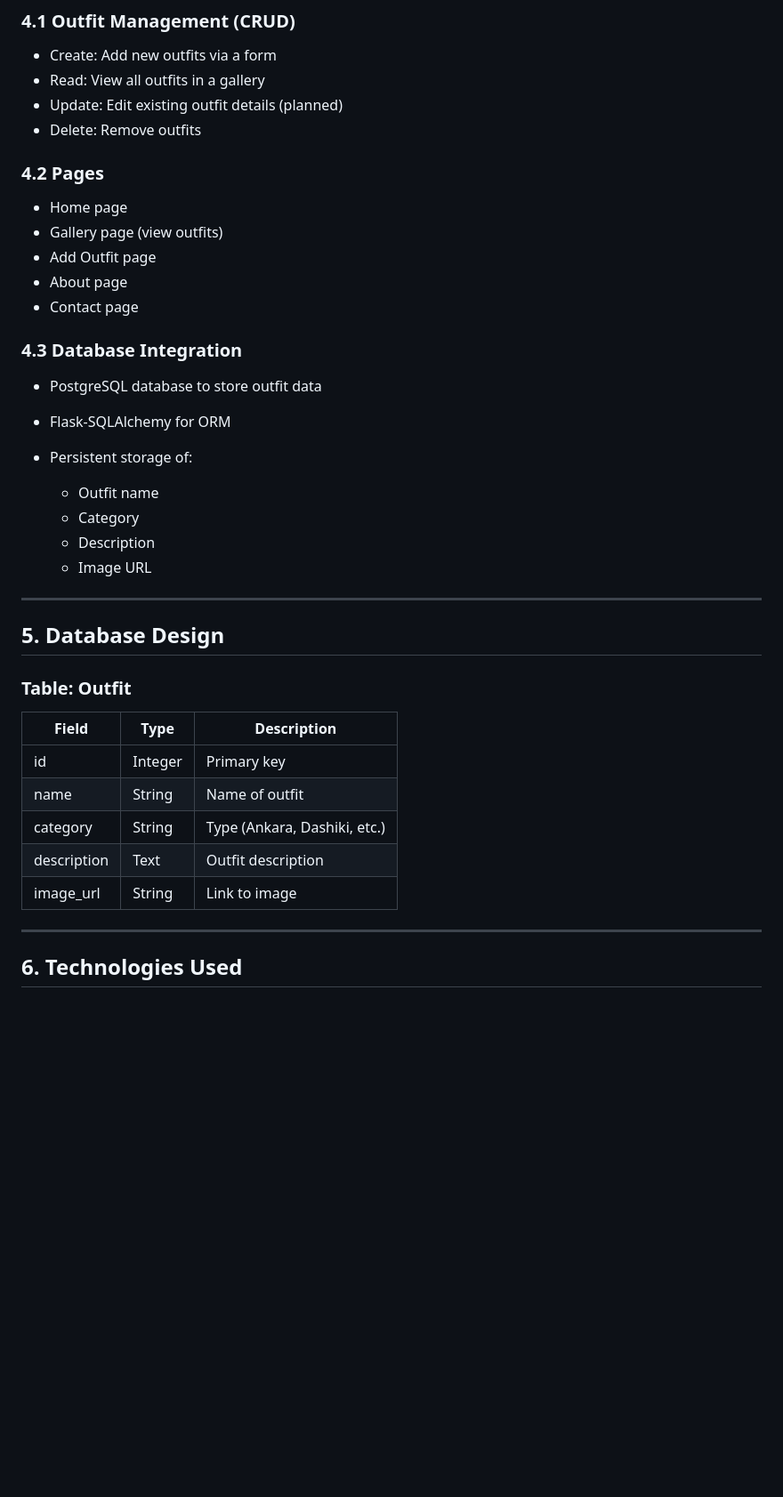
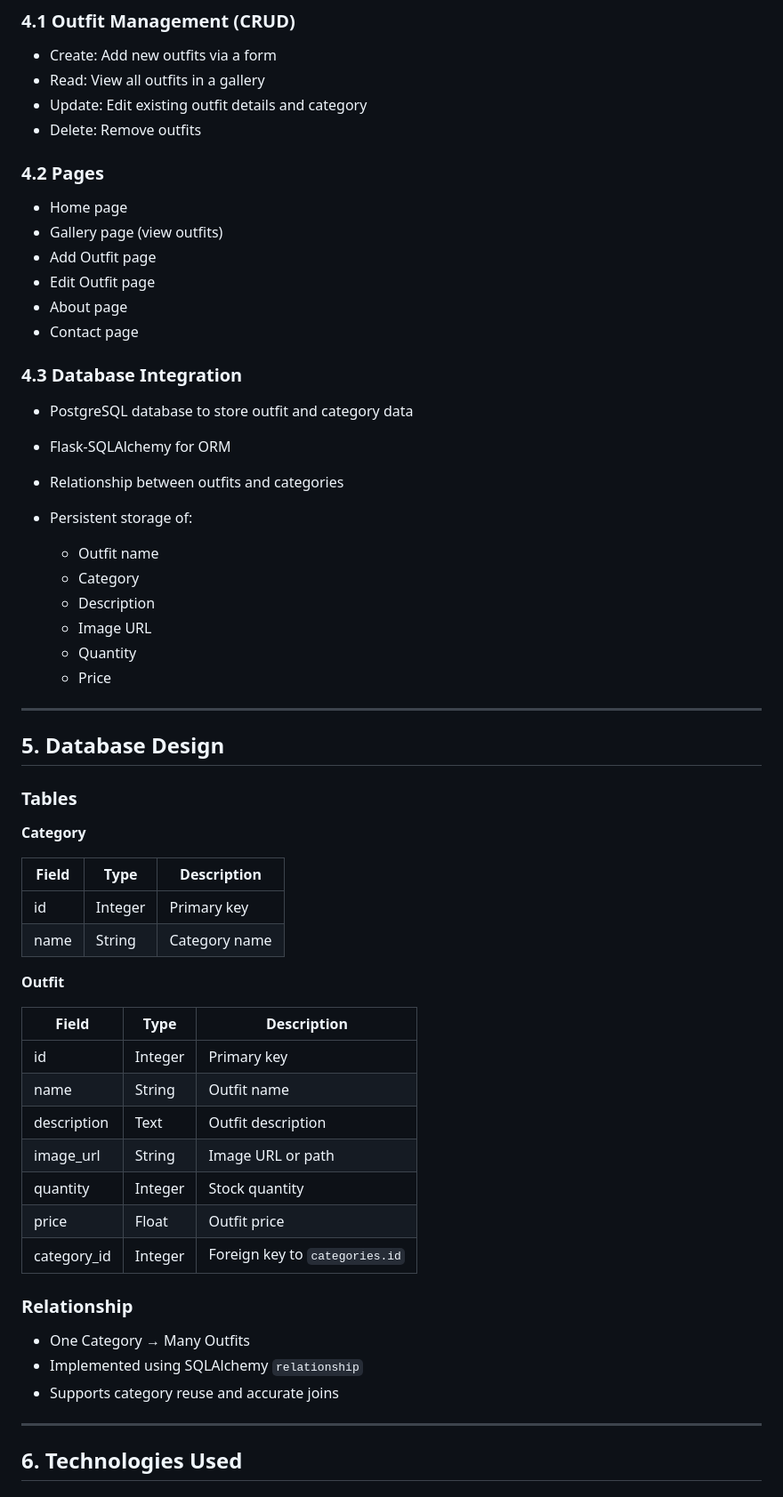
Before and after one commit to HlengiweNcube/flask_db_project, a Markdown page: planning.md, the part around one of its changes. Shown at 89% size. GitHub-like rendering; blank space fills up the shorter version.

```diff
--- a/planning.md
+++ b/planning.md
@@ -37,7 +37,7 @@ The application, titled **"African Fashion Showcase"**, will:
 
 * Create: Add new outfits via a form
 * Read: View all outfits in a gallery
-* Update: Edit existing outfit details (planned)
+* Update: Edit existing outfit details and category
 * Delete: Remove outfits
 
 ### 4.2 Pages
@@ -45,33 +45,54 @@ The application, titled **"African Fashion Showcase"**, will:
 * Home page
 * Gallery page (view outfits)
 * Add Outfit page
+* Edit Outfit page
 * About page
 * Contact page
 
 ### 4.3 Database Integration
 
-* PostgreSQL database to store outfit data
+* PostgreSQL database to store outfit and category data
 * Flask-SQLAlchemy for ORM
+* Relationship between outfits and categories
 * Persistent storage of:
 
   * Outfit name
   * Category
   * Description
   * Image URL
+  * Quantity
+  * Price
 
 ---
 
 ## 5. Database Design
 
-### Table: Outfit
+### Tables
 
-| Field       | Type    | Description                  |
-| ----------- | ------- | ---------------------------- |
-| id          | Integer | Primary key                  |
-| name        | String  | Name of outfit               |
-| category    | String  | Type (Ankara, Dashiki, etc.) |
-| description | Text    | Outfit description           |
-| image_url   | String  | Link to image                |
+**Category**
+
+| Field | Type | Description |
+| ----- | ---- | ----------- |
+| id | Integer | Primary key |
+| name | String | Category name |
+
+**Outfit**
+
+| Field | Type | Description |
+| ----- | ---- | ----------- |
+| id | Integer | Primary key |
+| name | String | Outfit name |
+| description | Text | Outfit description |
+| image_url | String | Image URL or path |
+| quantity | Integer | Stock quantity |
+| price | Float | Outfit price |
+| category_id | Integer | Foreign key to `categories.id` |
+
+### Relationship
+
+* One Category → Many Outfits
+* Implemented using SQLAlchemy `relationship`
+* Supports category reuse and accurate joins
 
 ---
 
```
Also changed, not shown: other parts of planning.md (+26 -9 lines).
